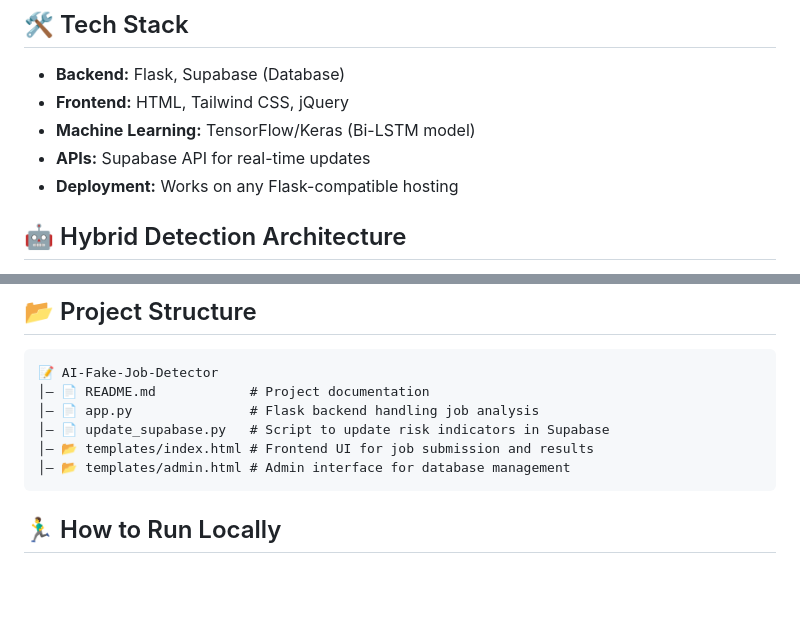
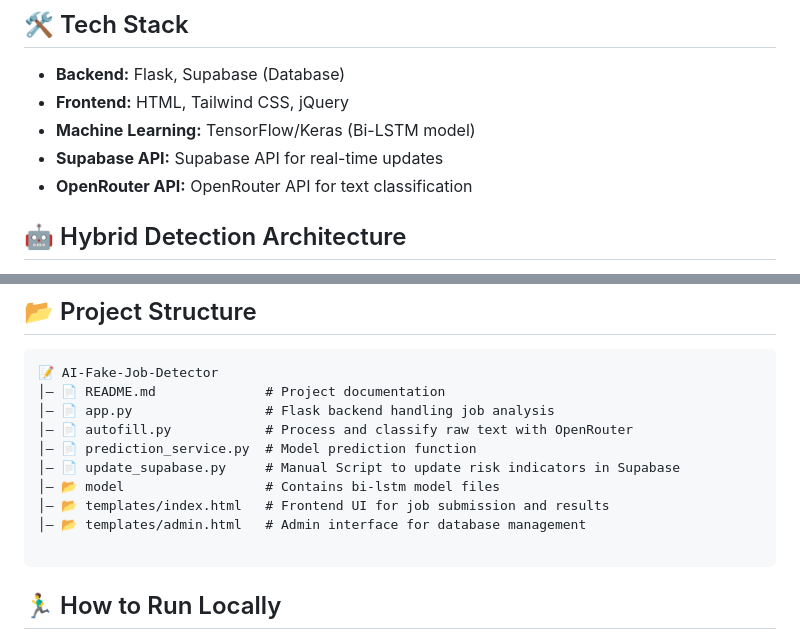
Before and after one commit to daemon-001/JobXpose, a Markdown page: readme.md, 2 parts joined by grey strips. Drawn GitHub-style; blank space fills up the shorter version.

````diff
--- a/readme.md
+++ b/readme.md
@@ -17,8 +17,8 @@ An AI-powered web application to detect potentially fraudulent job listings usin
 - **Backend:** Flask, Supabase (Database)
 - **Frontend:** HTML, Tailwind CSS, jQuery
 - **Machine Learning:** TensorFlow/Keras (Bi-LSTM model)
-- **APIs:** Supabase API for real-time updates
-- **Deployment:** Works on any Flask-compatible hosting
+- **Supabase API:** Supabase API for real-time updates
+- **OpenRouter API:** OpenRouter API for text classification
 
 ## 🤖 Hybrid Detection Architecture
 
@@ -95,11 +95,15 @@ The system employs a sophisticated algorithm to combine rule-based and machine l
 
 ```
 📝 AI-Fake-Job-Detector
-│️— 📄 README.md            # Project documentation
-│️— 📄 app.py               # Flask backend handling job analysis
-│️— 📄 update_supabase.py   # Script to update risk indicators in Supabase
-│️— 📂 templates/index.html # Frontend UI for job submission and results
-│️— 📂 templates/admin.html # Admin interface for database management
+│️— 📄 README.md              # Project documentation
+│️— 📄 app.py                 # Flask backend handling job analysis
+│️— 📄 autofill.py            # Process and classify raw text with OpenRouter
+│️— 📄 prediction_service.py  # Model prediction function
+│️— 📄 update_supabase.py     # Manual Script to update risk indicators in Supabase
+│️— 📂 model                  # Contains bi-lstm model files
+│️— 📂 templates/index.html   # Frontend UI for job submission and results
+│️— 📂 templates/admin.html   # Admin interface for database management
+
 ```
 
 ## 🏃‍♂️ How to Run Locally
````
